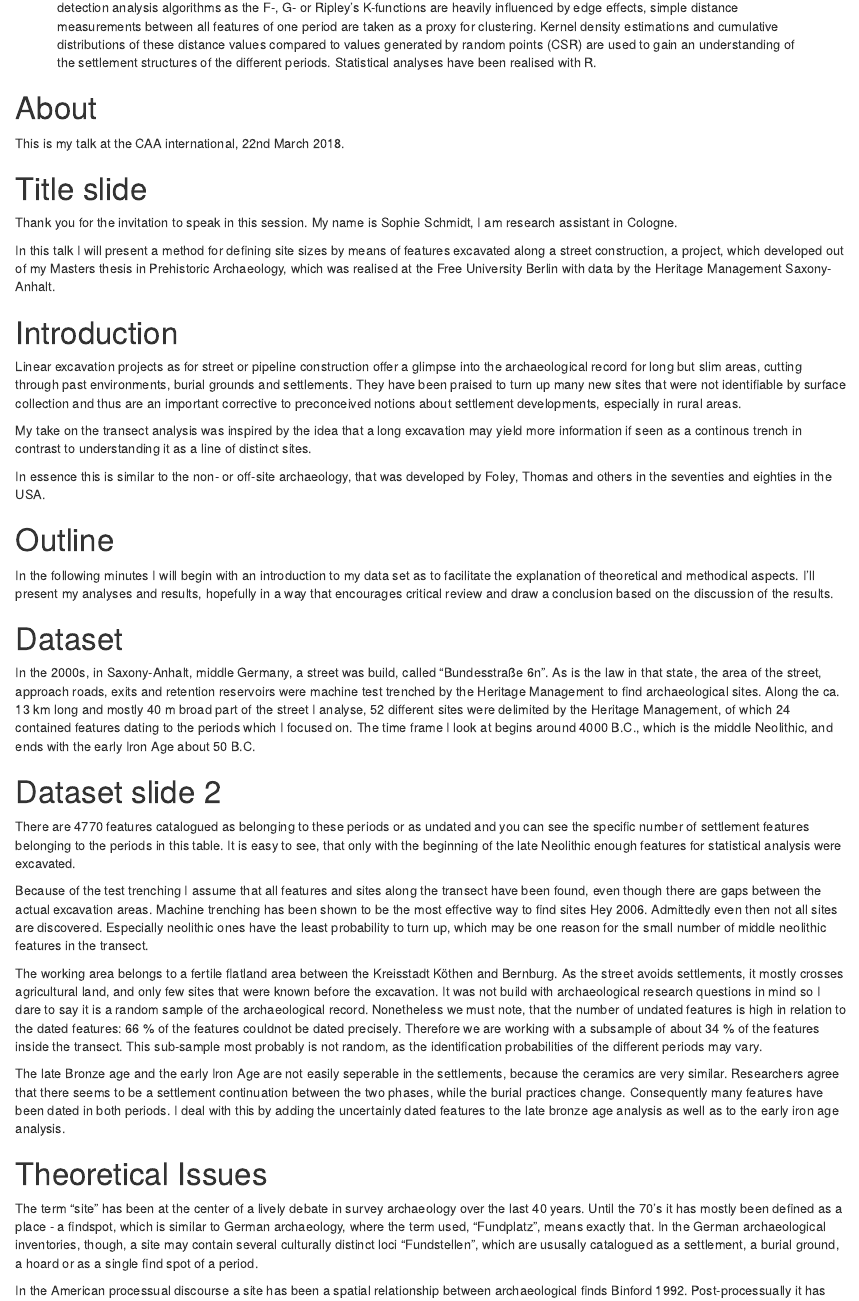
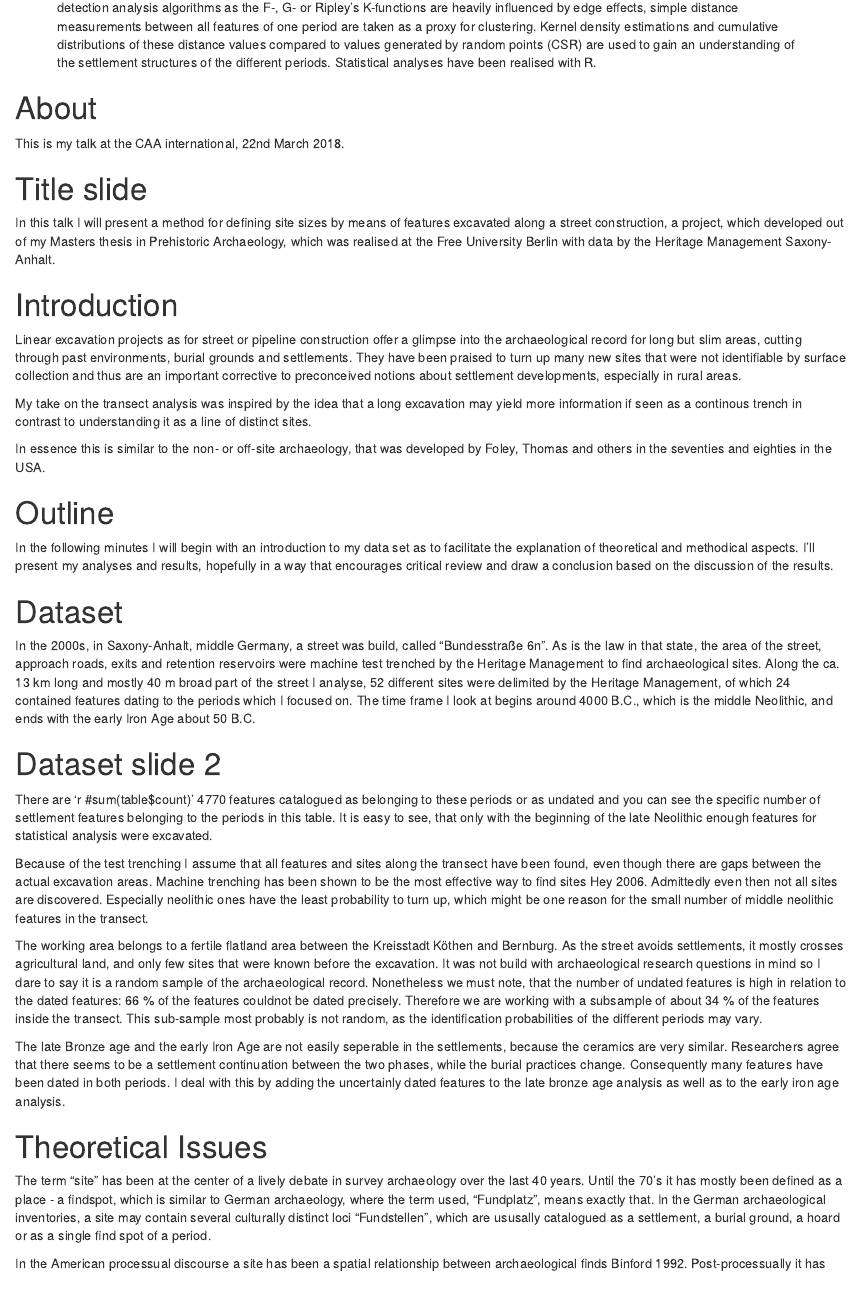
Before and after one commit to SCSchmidt/CAAtueSite, an R Markdown document (analysis/paper/paper.Rmd): the page in a window 1100 px wide, from 360 px down. Rendered offline with R 4.5, knitr and Pandoc, with nearby package versions; drawn as R Markdown's standard HTML page in place of the format the file asks for.

Commit message:
unnecessaries deleted.

```diff
--- a/analysis/paper/paper.Rmd
+++ b/analysis/paper/paper.Rmd
@@ -34,8 +34,6 @@ knitr::opts_chunk$set(
 This is my talk at the CAA international, 22nd March 2018.
 
 # Title slide
-
-Thank you for the invitation to speak in this session. My name is Sophie Schmidt, I am research assistant in Cologne.
 
 In this talk I will present a method for defining site sizes by means of features excavated along a street construction, a project, which developed out of my Masters thesis in Prehistoric Archaeology, which was realised at the Free University Berlin with data by the Heritage Management Saxony-Anhalt.
 
@@ -115,9 +111,9 @@ knitr::kable(table2[c(1, 3, 4)],
 
 # Dataset slide 2
 
-There are 4770 features catalogued as belonging to these periods or as undated and you can see the specific number of settlement features belonging to the periods in this table. It is easy to see, that only with the beginning of the late Neolithic enough features for statistical analysis were excavated.
+There are 'r  #sum(table$count)' 4770 features catalogued as belonging to these periods or as undated and you can see the specific number of settlement features belonging to the periods in this table. It is easy to see, that only with the beginning of the late Neolithic enough features for statistical analysis were excavated.
 
-Because of the test trenching I assume that all features and sites along the transect have been found, even though there are gaps between the actual excavation areas. Machine trenching has been shown to be the most effective way to find sites [@hey_2006]. Admittedly even then not all sites are discovered. Especially neolithic ones have the least probability to turn up, which may be one reason for the small number of middle neolithic features in the transect.
+Because of the test trenching I assume that all features and sites along the transect have been found, even though there are gaps between the actual excavation areas. Machine trenching has been shown to be the most effective way to find sites [@hey_2006]. Admittedly even then not all sites are discovered. Especially neolithic ones have the least probability to turn up, which might be one reason for the small number of middle neolithic features in the transect.
 
 The working area belongs to a fertile flatland area between the Kreisstadt Köthen and Bernburg. As the street avoids settlements, it mostly crosses agricultural land, and only few sites that were known before the excavation. It was not build with archaeological research questions in mind  so I dare to say it is a random sample of the archaeological record.
 Nonetheless we must note, that the number of undated features is high in relation to the dated features:
@@ -129,7 +125,7 @@ The late Bronze age and the early Iron Age are not easily seperable in the settl
 
 # Theoretical Issues
 
-The term "site" has been at the center of a lively debate in survey archaeology over the last 40 years. Until the 70's it has mostly been defined as a place - a findspot, which is similar to German archaeology, where the term used, "Fundplatz", means exactly that. In the German archaeological inventories, though, a site may contain several culturally distinct loci "Fundstellen", which are ususally catalogued as a settlement, a burial ground, a hoard or as a single find spot of a period.
+The term "site" has been at the center of a lively debate in survey archaeology over the last 40 years. Until the 70's it has mostly been defined as a place - a findspot, which is similar to German archaeology, where the term used, "Fundplatz", means exactly that. In the German archaeological inventories, a site may contain several culturally distinct loci "Fundstellen", which are ususally catalogued as a settlement, a burial ground, a hoard or as a single find spot of a period.
 
 In the American processual discourse a site has been a spatial relationship between archaeological finds [@binford_1992]. Post-processually it has been argued, that it is nothing but a modern analytical category, without any archaeological meaning by itself [@dunnell_1992].
 
```
Also changed, not shown: README.Rmd (+1 -3 lines), analysis/paper/paper.Rmd (4 more changed lines).
